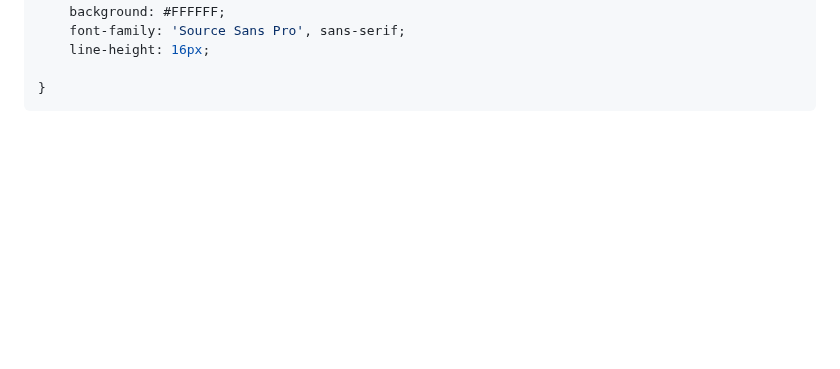
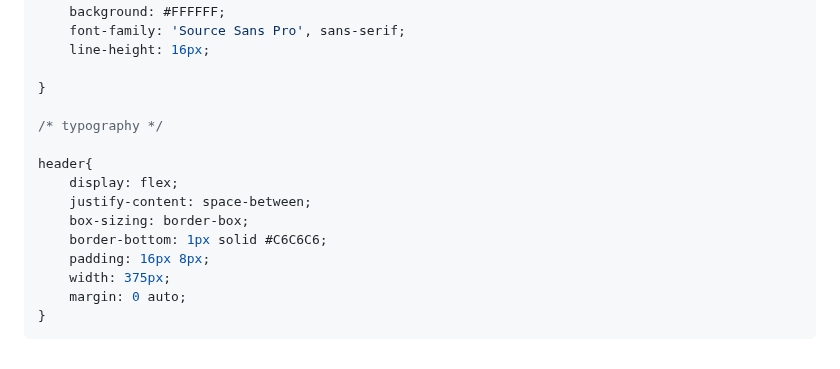
Before and after one commit to MastooraTurkmen/Oldgram, a Markdown page: README.md, the part around the change. GitHub-like rendering; blank space fills up the shorter version.

````diff
--- a/README.md
+++ b/README.md
@@ -161,4 +161,16 @@ body {
     line-height: 16px;
 
 }
+
+/* typography */
+
+header{
+    display: flex;
+    justify-content: space-between;
+    box-sizing: border-box;
+    border-bottom: 1px solid #C6C6C6;
+    padding: 16px 8px;
+    width: 375px;
+    margin: 0 auto;
+}
 ```
````
